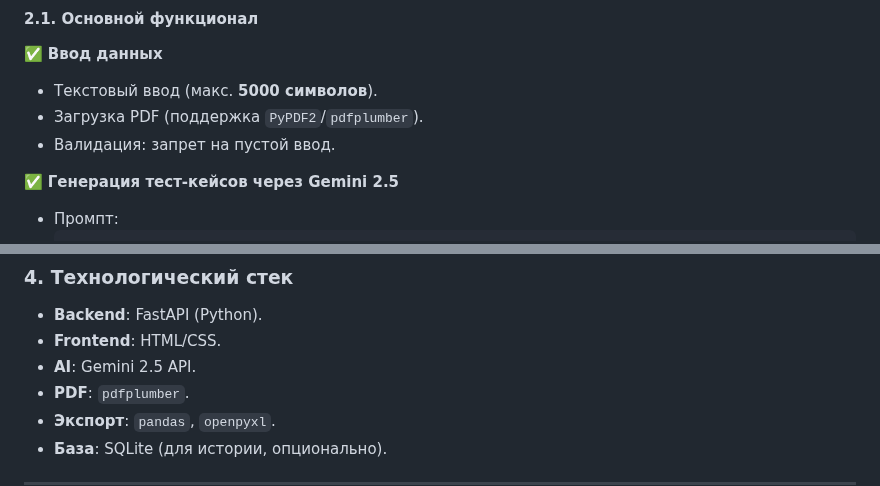
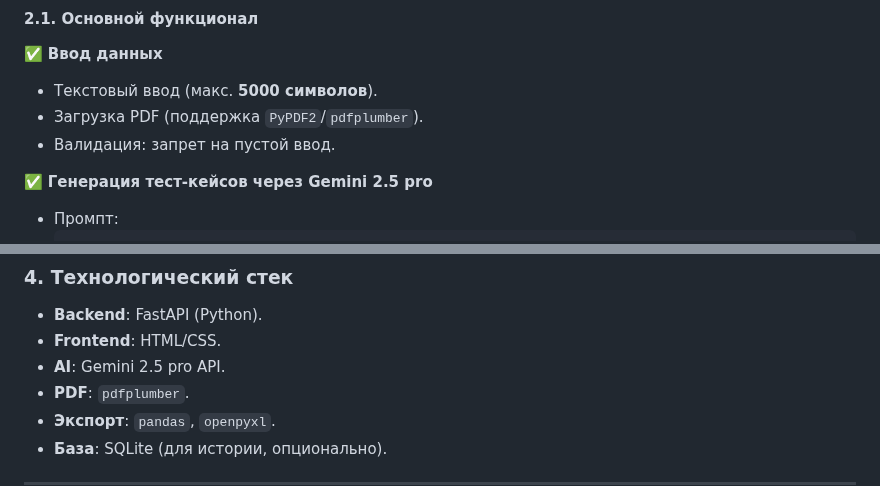
Before and after one commit to MaxKuklaVod/Testcase-generator, a Markdown page: README.md, 2 parts joined by grey strips. Rendered like a GitHub page.

````diff
--- a/README.md
+++ b/README.md
@@ -110,7 +110,7 @@ Develop a **web application** using FastAPI with HTML frontend that:
 - Загрузка PDF (поддержка `PyPDF2`/`pdfplumber`).
 - Валидация: запрет на пустой ввод.
 
-✅ **Генерация тест-кейсов через Gemini 2.5**
+✅ **Генерация тест-кейсов через Gemini 2.5 pro**
 - Промпт:
   ```
   На основе этого текста сгенерируй тест-кейсы в формате:
@@ -163,7 +163,7 @@ Develop a **web application** using FastAPI with HTML frontend that:
 ### **4. Технологический стек**
 - **Backend**: FastAPI (Python).
 - **Frontend**: HTML/CSS.
-- **AI**: Gemini 2.5 API.
+- **AI**: Gemini 2.5 pro API.
 - **PDF**: `pdfplumber`.
 - **Экспорт**: `pandas`, `openpyxl`.
 - **База**: SQLite (для истории, опционально).
````
Also changed, not shown: other parts of README.md (+6 -6 lines).
